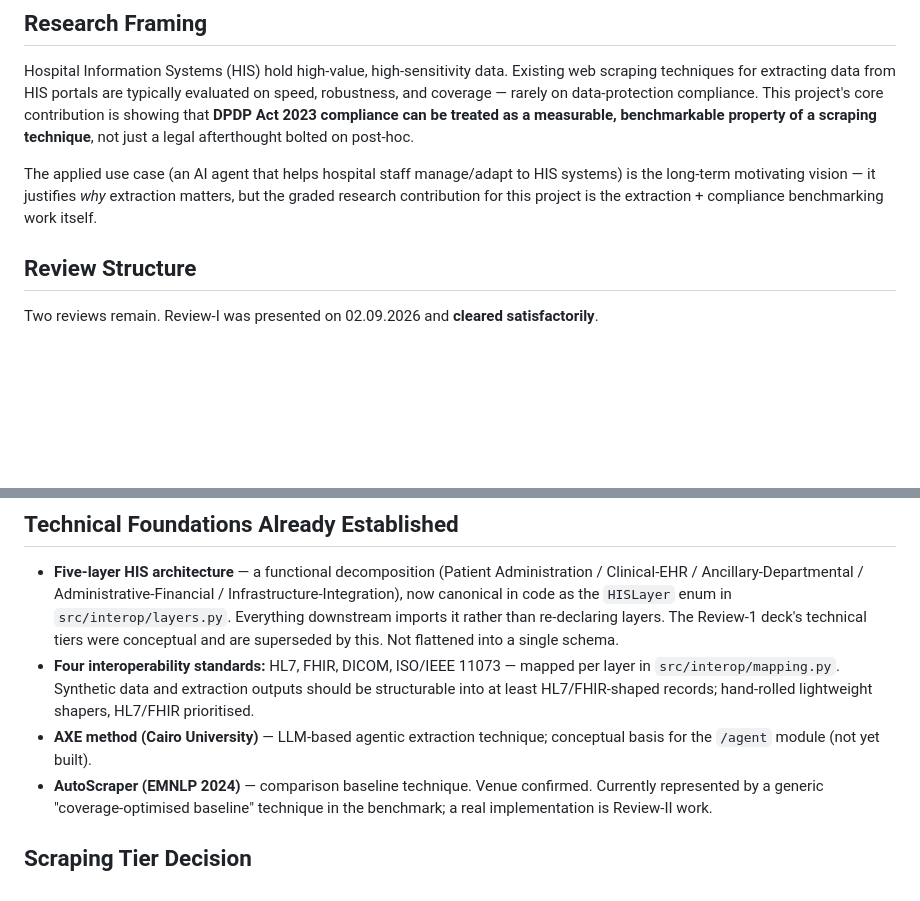
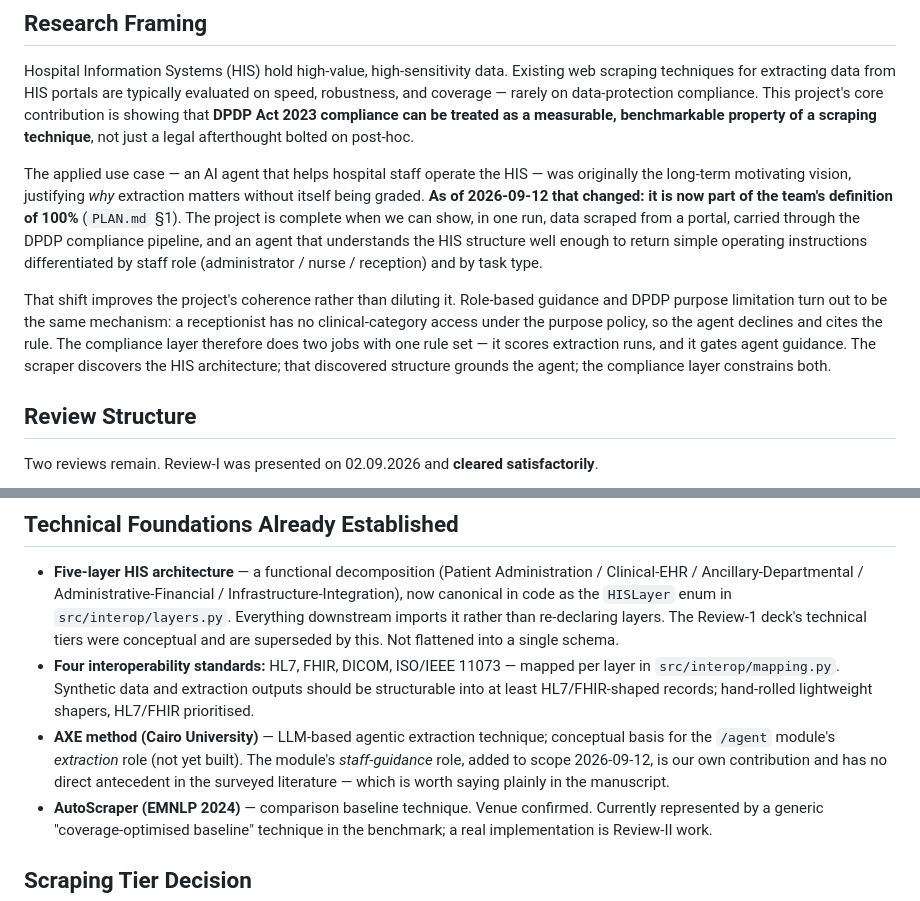
Before and after one commit to aysk1209/his-scraping-dpdp-project, a Markdown page: PROJECT_CONTEXT.md, 2 parts joined by grey strips. Drawn GitHub-style; blank space fills up the shorter version.

```diff
--- a/PROJECT_CONTEXT.md
+++ b/PROJECT_CONTEXT.md
@@ -6,7 +6,9 @@ Deeper background for `CLAUDE.md`. Read this once at project start and revisit w
 
 Hospital Information Systems (HIS) hold high-value, high-sensitivity data. Existing web scraping techniques for extracting data from HIS portals are typically evaluated on speed, robustness, and coverage — rarely on data-protection compliance. This project's core contribution is showing that **DPDP Act 2023 compliance can be treated as a measurable, benchmarkable property of a scraping technique**, not just a legal afterthought bolted on post-hoc.
 
-The applied use case (an AI agent that helps hospital staff manage/adapt to HIS systems) is the long-term motivating vision — it justifies *why* extraction matters, but the graded research contribution for this project is the extraction + compliance benchmarking work itself.
+The applied use case — an AI agent that helps hospital staff operate the HIS — was originally the long-term motivating vision, justifying *why* extraction matters without itself being graded. **As of 2026-09-12 that changed: it is now part of the team's definition of 100%** (`PLAN.md` §1). The project is complete when we can show, in one run, data scraped from a portal, carried through the DPDP compliance pipeline, and an agent that understands the HIS structure well enough to return simple operating instructions differentiated by staff role (administrator / nurse / reception) and by task type.
+
+That shift improves the project's coherence rather than diluting it. Role-based guidance and DPDP purpose limitation turn out to be the same mechanism: a receptionist has no clinical-category access under the purpose policy, so the agent declines and cites the rule. The compliance layer therefore does two jobs with one rule set — it scores extraction runs, and it gates agent guidance. The scraper discovers the HIS architecture; that discovered structure grounds the agent; the compliance layer constrains both.
 
 ## Review Structure
 
@@ -25,7 +27,7 @@ The suggestion reads as a small table column, but it changes what the benchmark
 
 - **Five-layer HIS architecture** — a functional decomposition (Patient Administration / Clinical-EHR / Ancillary-Departmental / Administrative-Financial / Infrastructure-Integration), now canonical in code as the `HISLayer` enum in `src/interop/layers.py`. Everything downstream imports it rather than re-declaring layers. The Review-1 deck's technical tiers were conceptual and are superseded by this. Not flattened into a single schema.
 - **Four interoperability standards:** HL7, FHIR, DICOM, ISO/IEEE 11073 — mapped per layer in `src/interop/mapping.py`. Synthetic data and extraction outputs should be structurable into at least HL7/FHIR-shaped records; hand-rolled lightweight shapers, HL7/FHIR prioritised.
-- **AXE method (Cairo University)** — LLM-based agentic extraction technique; conceptual basis for the `/agent` module (not yet built).
+- **AXE method (Cairo University)** — LLM-based agentic extraction technique; conceptual basis for the `/agent` module's *extraction* role (not yet built). The module's *staff-guidance* role, added to scope 2026-09-12, is our own contribution and has no direct antecedent in the surveyed literature — which is worth saying plainly in the manuscript.
 - **AutoScraper (EMNLP 2024)** — comparison baseline technique. Venue confirmed. Currently represented by a generic "coverage-optimised baseline" technique in the benchmark; a real implementation is Review-II work.
 
 ## Scraping Tier Decision
```
Also changed, not shown: CLAUDE.md (+6 -3 lines), PLAN.md (added, +289 -0 lines).
